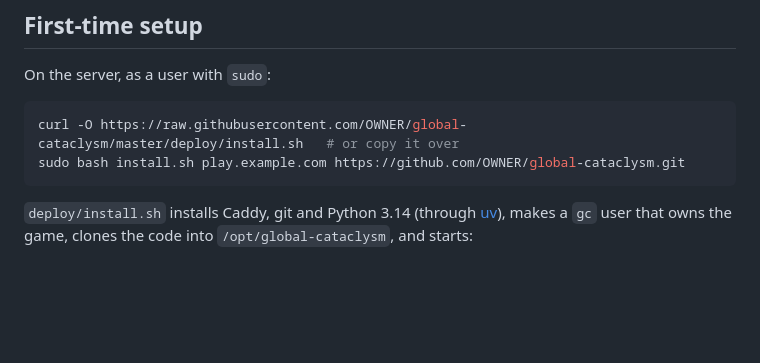
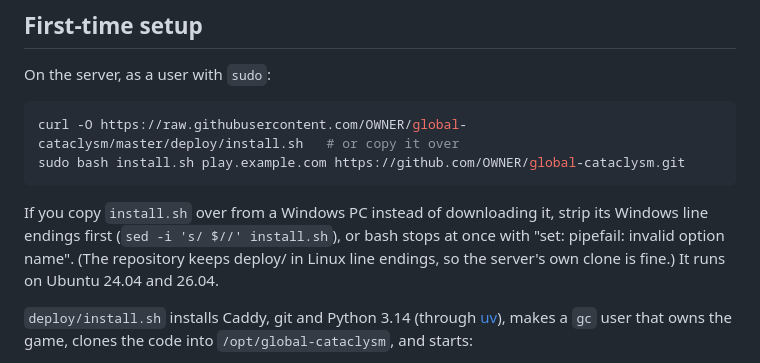
Before and after one commit to bswainbank-oceanid/global-cataclysm, a Markdown page: docs/DEPLOY.md, the part around the change. Drawn GitHub-style; blank space fills up the shorter version.

Commit message:
DEPLOY.md: strip Windows line endings from a copied install.sh
Copying install.sh from a Windows working copy brought CRLF line endings and
bash stopped at 'set: pipefail: invalid option name'. Also notes it ran on
Ubuntu 26.04 (the play.gc1972.com server).

Co-Authored-By: Claude Opus 5.5 <noreply@anthropic.com>

````diff
--- a/docs/DEPLOY.md
+++ b/docs/DEPLOY.md
@@ -36,6 +36,11 @@ On the server, as a user with `sudo`:
 curl -O https://raw.githubusercontent.com/OWNER/global-cataclysm/master/deploy/install.sh   # or copy it over
 sudo bash install.sh play.example.com https://github.com/OWNER/global-cataclysm.git
 ```
+
+If you copy `install.sh` over from a Windows PC instead of downloading it, strip its Windows line endings first
+(`sed -i 's/
+$//' install.sh`), or bash stops at once with "set: pipefail: invalid option name". (The repository
+keeps deploy/ in Linux line endings, so the server's own clone is fine.) It runs on Ubuntu 24.04 and 26.04.
 
 `deploy/install.sh` installs Caddy, git and Python 3.14 (through [uv](https://docs.astral.sh/uv/)), makes a
 `gc` user that owns the game, clones the code into `/opt/global-cataclysm`, and starts:
````
